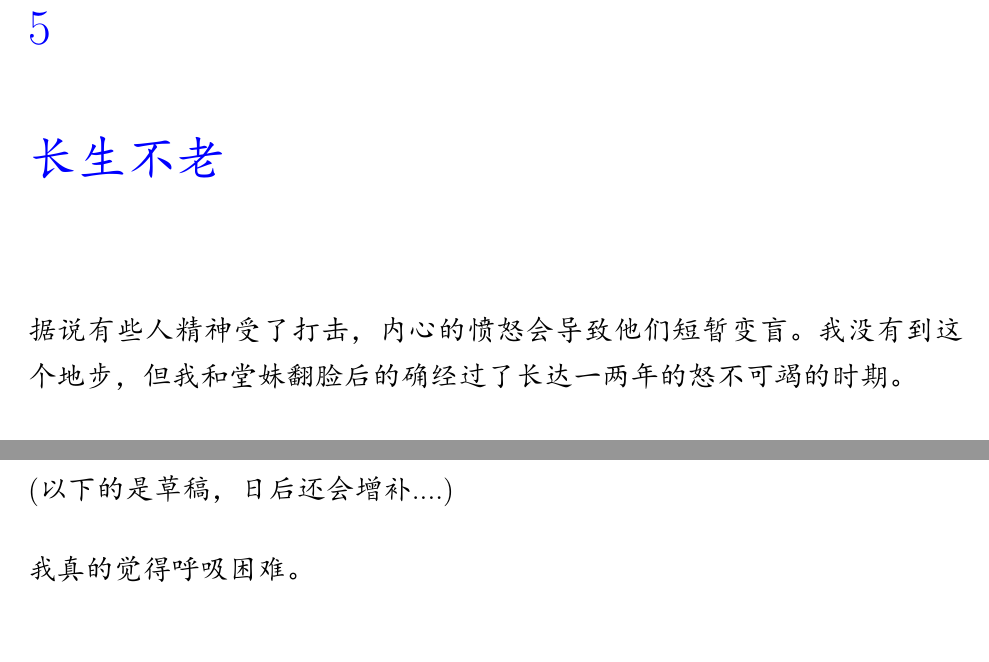
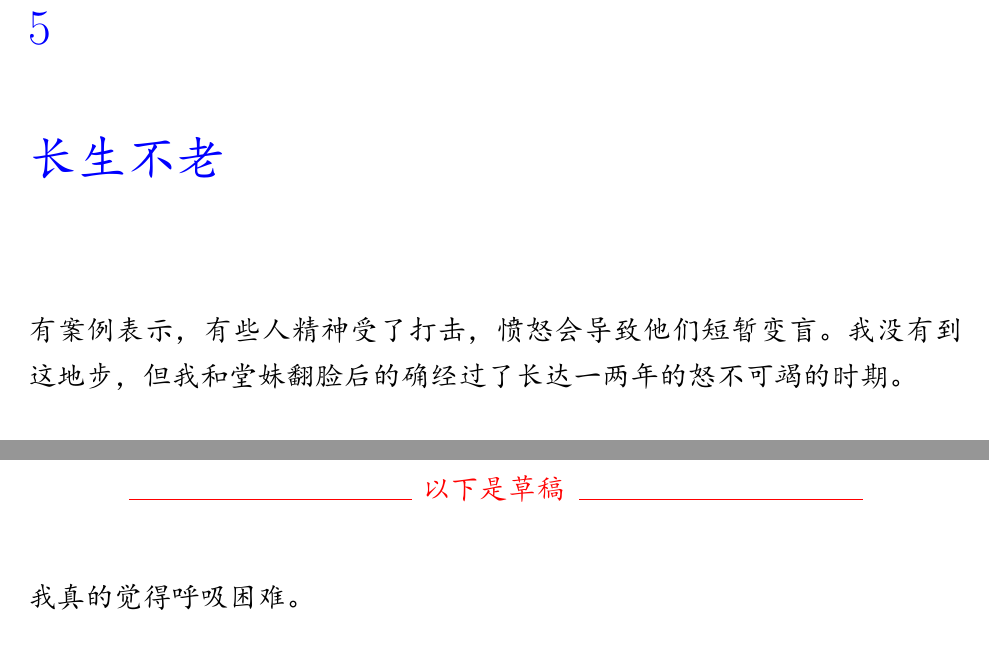
Before and after one commit to Cybernetic1/paranoia, a LaTeX thesis (paranoia.tex): two parts of pages 23 and 52 of 64, joined at a grey line, cut so that both start at the same text. The pictures show the PDF file paranoia.pdf that the author committed with the source.

```diff
--- a/paranoia.tex
+++ b/paranoia.tex
@@ -270,7 +271,7 @@
 
 \chapter{长生不老}
 
-据说有些人精神受了打击，内心的愤怒会导致他们短暂变盲。 我没有到这地步，但我和堂妹翻脸后的确经过了长达一两年的怒不可竭的时期。
+有案例表示，有些人精神受了打击，愤怒会导致他们短暂变盲。 我没有到这地步，但我和堂妹翻脸后的确经过了长达一两年的怒不可竭的时期。
 
 那时我在读文学，教授说： 缺乏经验的年轻男子，往往将女人摆到神枱上，``put her up on a pedestal''，受骗以后才发现她们的缺点。  我觉得教授也知道了我和堂妹的事，在开导我。
 
@@ -548,7 +551,7 @@
 
 其实所有「初到贵境」的\underline{美国}华侨，都要经历过这些学习，每年成千上万的新移民经历著同样的事....
 
-(以下的是草稿，日后还会增补....)
+\todo
 
 我真的觉得呼吸困难。
 
```
Also changed, not shown: paranoia.pdf, paranoia.tex (5 more changed lines), 1 other file.
